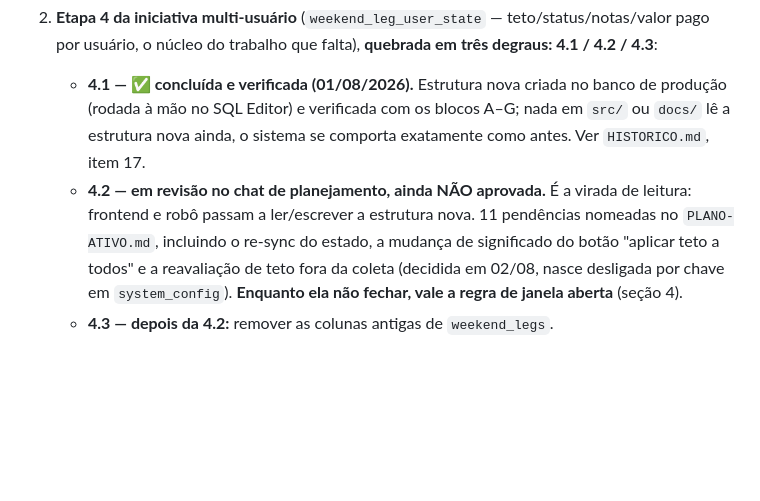
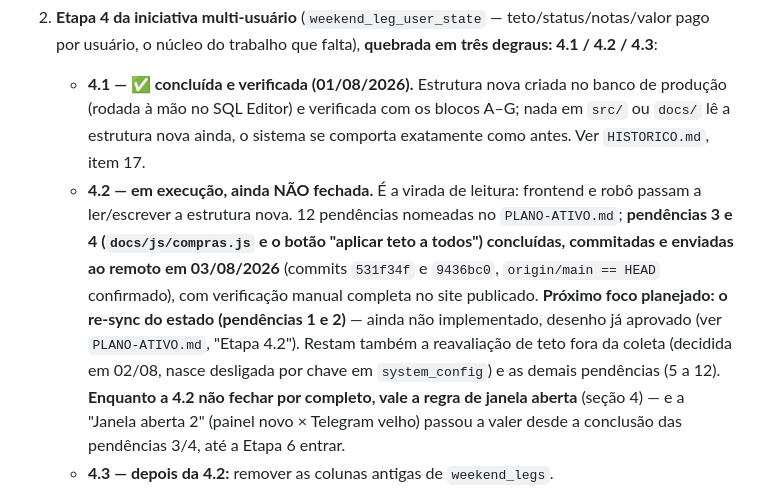
Before and after one commit to Eltoneap/flyiop, a Markdown page: STATE.md, the part around the change. Rendered like a GitHub page; blank space fills up the shorter version.

```diff
--- a/STATE.md
+++ b/STATE.md
@@ -38,7 +38,7 @@ FlyIop está em produção, monitorando 66 fins de semana (132 "pernas" ida/volt
    d) Estágio do escalonamento automático confirmado em 0 (consulta feita no chat de planejamento em 03/08/2026: `select value from bot_state where key = 'weekend_scrape_stage'` retornou 0) — a rampa de 5 dias limpos por estágio começa do zero a partir de agora.
 2. **Etapa 4 da iniciativa multi-usuário** (`weekend_leg_user_state` — teto/status/notas/valor pago por usuário, o núcleo do trabalho que falta), **quebrada em três degraus: 4.1 / 4.2 / 4.3**:
    - **4.1 — ✅ concluída e verificada (01/08/2026).** Estrutura nova criada no banco de produção (rodada à mão no SQL Editor) e verificada com os blocos A–G; nada em `src/` ou `docs/` lê a estrutura nova ainda, o sistema se comporta exatamente como antes. Ver `HISTORICO.md`, item 17.
-   - **4.2 — em revisão no chat de planejamento, ainda NÃO aprovada.** É a virada de leitura: frontend e robô passam a ler/escrever a estrutura nova. 11 pendências nomeadas no `PLANO-ATIVO.md`, incluindo o re-sync do estado, a mudança de significado do botão "aplicar teto a todos" e a reavaliação de teto fora da coleta (decidida em 02/08, nasce desligada por chave em `system_config`). **Enquanto ela não fechar, vale a regra de janela aberta** (seção 4).
+   - **4.2 — em execução, ainda NÃO fechada.** É a virada de leitura: frontend e robô passam a ler/escrever a estrutura nova. 12 pendências nomeadas no `PLANO-ATIVO.md`; **pendências 3 e 4 (`docs/js/compras.js` e o botão "aplicar teto a todos") concluídas, commitadas e enviadas ao remoto em 03/08/2026** (commits `531f34f` e `9436bc0`, `origin/main == HEAD` confirmado), com verificação manual completa no site publicado. **Próximo foco planejado: o re-sync do estado (pendências 1 e 2)** — ainda não implementado, desenho já aprovado (ver `PLANO-ATIVO.md`, "Etapa 4.2"). Restam também a reavaliação de teto fora da coleta (decidida em 02/08, nasce desligada por chave em `system_config`) e as demais pendências (5 a 12). **Enquanto a 4.2 não fechar por completo, vale a regra de janela aberta** (seção 4) — e a "Janela aberta 2" (painel novo × Telegram velho) passou a valer desde a conclusão das pendências 3/4, até a Etapa 6 entrar.
    - **4.3 — depois da 4.2:** remover as colunas antigas de `weekend_legs`.
 
    **Etapa 5** (frontend por usuário) — ainda não iniciada, exige revisão explícita no chat de planejamento antes de começar (ver seção 4). Etapas 4 e 5 são modelo de dados e interface, valem independente de o alerta de perna funcionar.
```
Also changed, not shown: PLANO-ATIVO.md (+15 -9 lines).
